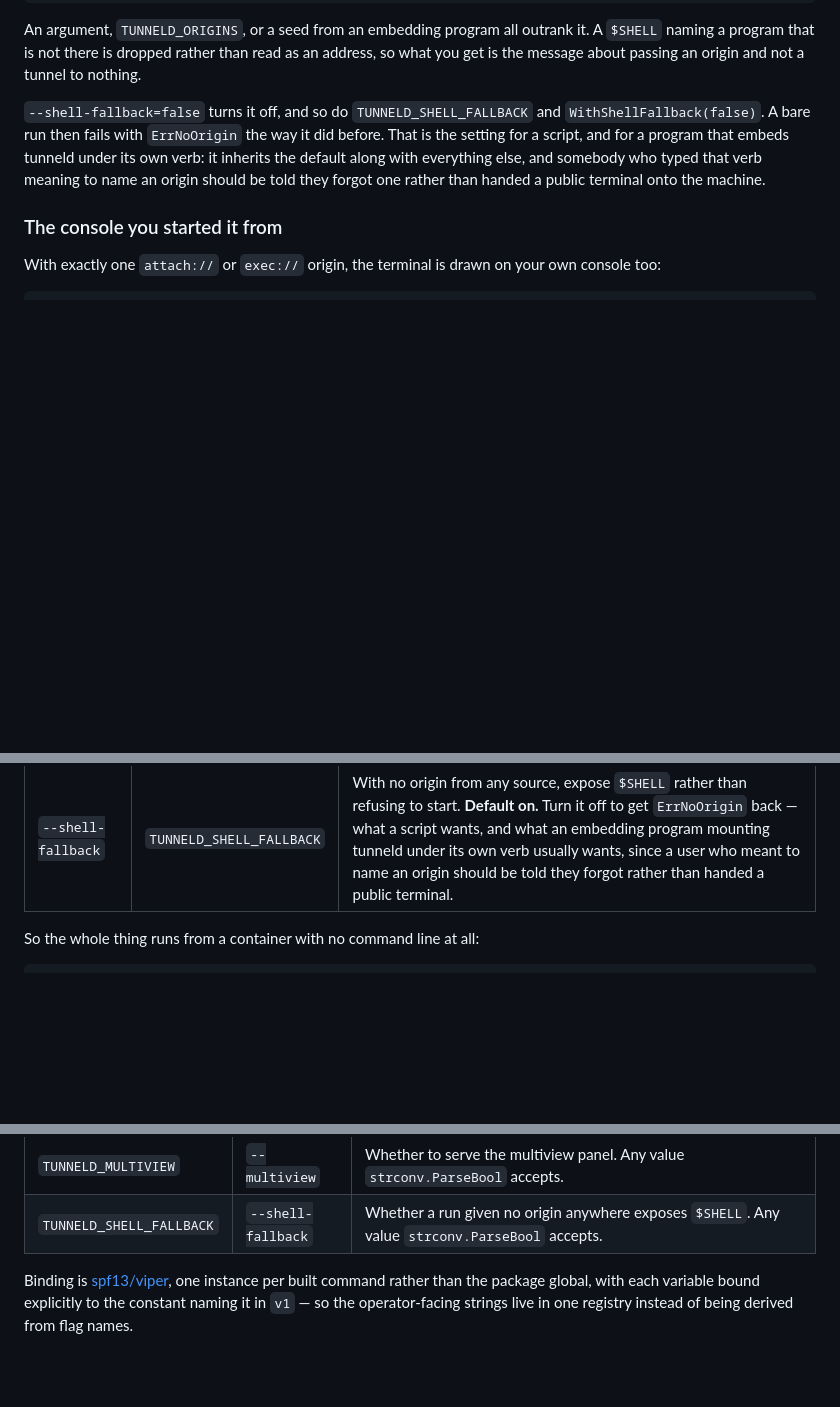
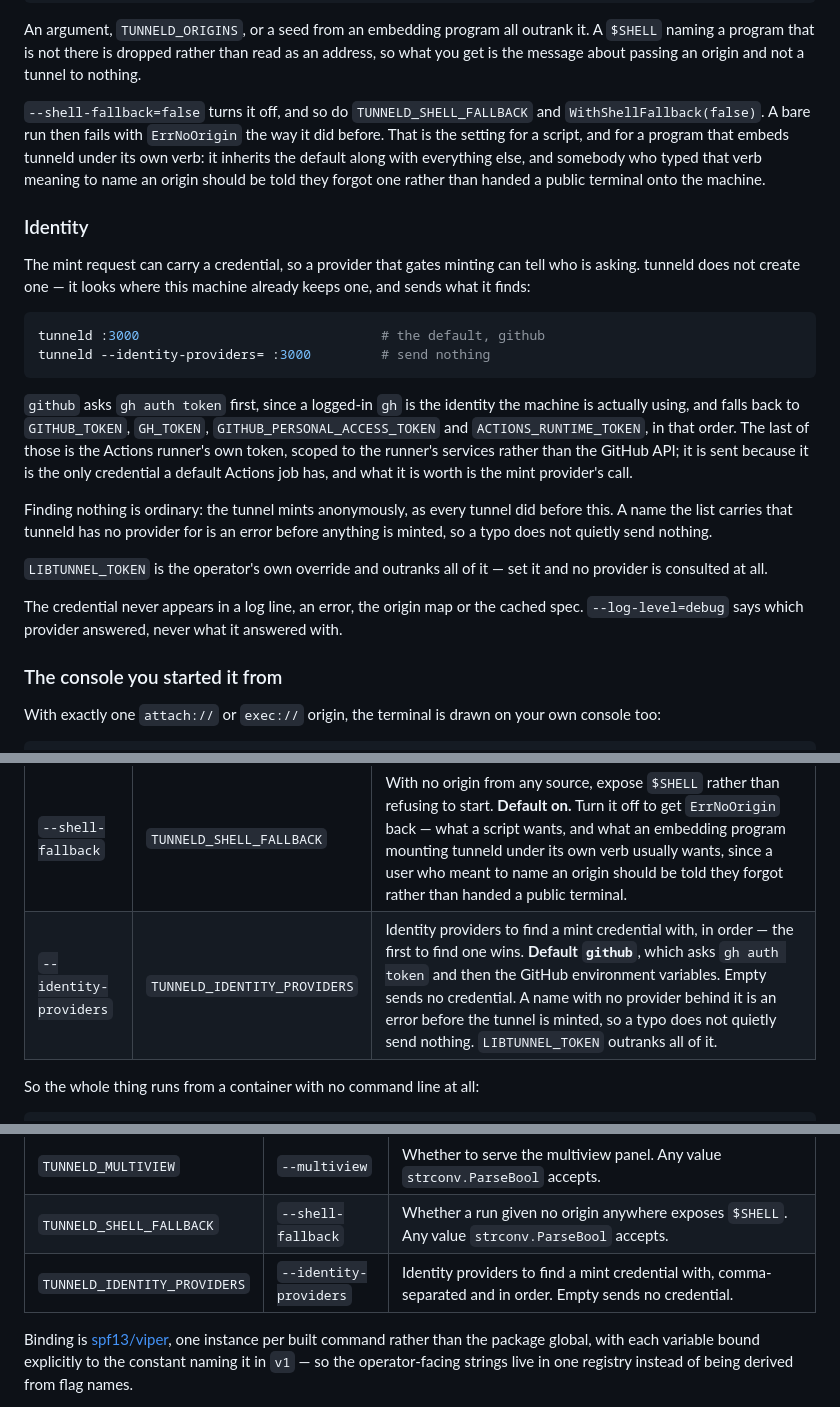
Before and after one commit to tunnel-pizza/tunneld, a Markdown page: README.md, 3 parts joined by grey strips. Drawn GitHub-style; blank space fills up the shorter version.

````diff
--- a/README.md
+++ b/README.md
@@ -269,6 +269,36 @@ tunneld under its own verb: it inherits the default along with everything else,
 and somebody who typed that verb meaning to name an origin should be told they
 forgot one rather than handed a public terminal onto the machine.
 
+### Identity
+
+The mint request can carry a credential, so a provider that gates minting can
+tell who is asking. tunneld does not create one — it looks where this machine
+already keeps one, and sends what it finds:
+
+```sh
+tunneld :3000                               # the default, github
+tunneld --identity-providers= :3000         # send nothing
+```
+
+`github` asks `gh auth token` first, since a logged-in `gh` is the identity the
+machine is actually using, and falls back to `GITHUB_TOKEN`, `GH_TOKEN`,
+`GITHUB_PERSONAL_ACCESS_TOKEN` and `ACTIONS_RUNTIME_TOKEN`, in that order. The
+last of those is the Actions runner's own token, scoped to the runner's
+services rather than the GitHub API; it is sent because it is the only
+credential a default Actions job has, and what it is worth is the mint
+provider's call.
+
+Finding nothing is ordinary: the tunnel mints anonymously, as every tunnel did
+before this. A name the list carries that tunneld has no provider for is an
+error before anything is minted, so a typo does not quietly send nothing.
+
+`LIBTUNNEL_TOKEN` is the operator's own override and outranks all of it — set
+it and no provider is consulted at all.
+
+The credential never appears in a log line, an error, the origin map or the
+cached spec. `--log-level=debug` says which provider answered, never what it
+answered with.
+
 ### The console you started it from
 
 With exactly one `attach://` or `exec://` origin, the terminal is drawn on
@@ -536,6 +566,7 @@ default.**
 | `--log-level` | `TUNNELD_LOG` | `debug`\|`info`\|`warn`\|`error` on stderr. Default silent. |
 | `--multiview` | `TUNNELD_MULTIVIEW` | Answer the tunnel's own address with a panel framing every origin. **Default on**, and inert with a single origin, which keeps the bare address for itself. |
 | `--shell-fallback` | `TUNNELD_SHELL_FALLBACK` | With no origin from any source, expose `$SHELL` rather than refusing to start. **Default on.** Turn it off to get `ErrNoOrigin` back — what a script wants, and what an embedding program mounting tunneld under its own verb usually wants, since a user who meant to name an origin should be told they forgot rather than handed a public terminal. |
+| `--identity-providers` | `TUNNELD_IDENTITY_PROVIDERS` | Identity providers to find a mint credential with, in order — the first to find one wins. **Default `github`**, which asks `gh auth token` and then the GitHub environment variables. Empty sends no credential. A name with no provider behind it is an error before the tunnel is minted, so a typo does not quietly send nothing. `LIBTUNNEL_TOKEN` outranks all of it. |
 
 So the whole thing runs from a container with no command line at all:
 
@@ -750,6 +781,7 @@ after construction still lands.
 | `TUNNELD_LOG` | `--log-level` | Level of the tunnel's stderr logger. Unset, it is silent. The name predates the flag, which is why it is not `TUNNELD_LOG_LEVEL`. |
 | `TUNNELD_MULTIVIEW` | `--multiview` | Whether to serve the multiview panel. Any value `strconv.ParseBool` accepts. |
 | `TUNNELD_SHELL_FALLBACK` | `--shell-fallback` | Whether a run given no origin anywhere exposes `$SHELL`. Any value `strconv.ParseBool` accepts. |
+| `TUNNELD_IDENTITY_PROVIDERS` | `--identity-providers` | Identity providers to find a mint credential with, comma-separated and in order. Empty sends no credential. |
 
 Binding is [spf13/viper](https://github.com/spf13/viper), one instance per
 built command rather than the package global, with each variable bound
````
Also changed, not shown: CLAUDE.md (+1 -1 lines), CONTRIBUTING.md (+18 -0 lines).
